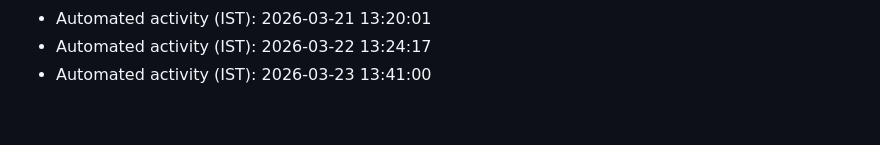
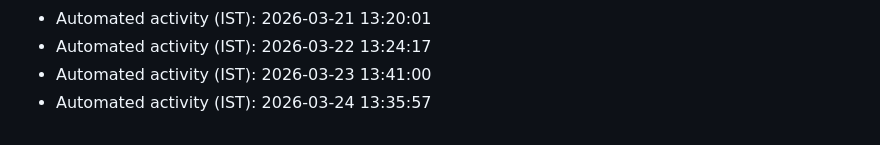
Before and after one commit to AkshayKatla/Java-Collections-Projects, a Markdown page: automation-log.md, the part around the change. Rendered like a GitHub page.

Commit message:
chore: automated maintenance update

```diff
--- a/automation-log.md
+++ b/automation-log.md
@@ -73,3 +73,4 @@
 - Automated activity (IST): 2026-03-21 13:20:01
 - Automated activity (IST): 2026-03-22 13:24:17
 - Automated activity (IST): 2026-03-23 13:41:00
+- Automated activity (IST): 2026-03-24 13:35:57
```
